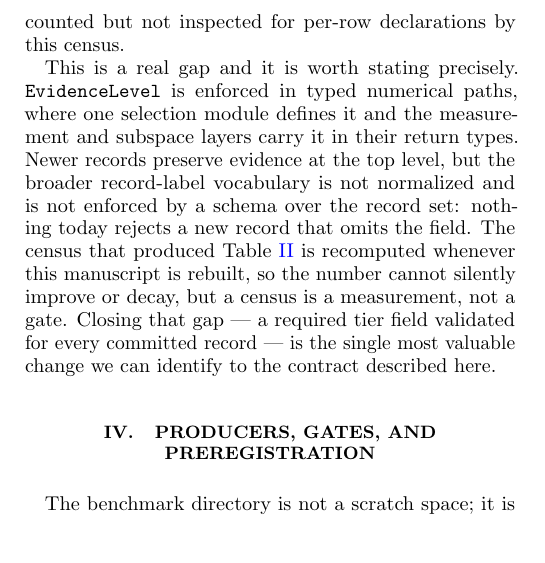
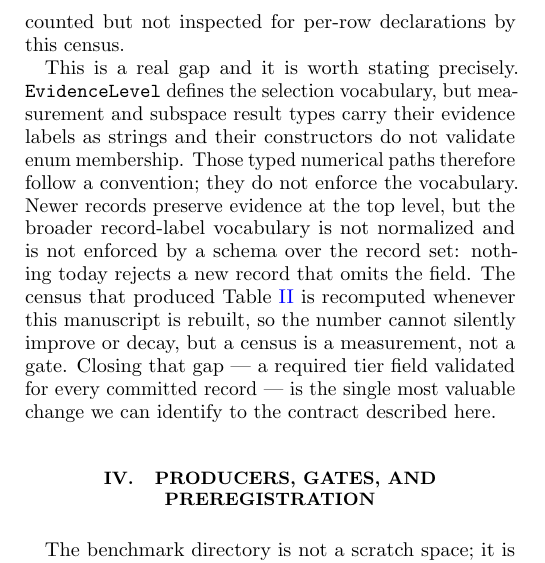
Before and after one commit to gutama/clifford_qc, a LaTeX paper (paper_architecture/manuscript.tex): part of one column of page 4 of 12, cut so that both start at the same text, the shorter picture padded with empty space. Compiled offline with pdfLaTeX.

Commit message:
Clarify evidence validation boundaries

```diff
--- a/paper_architecture/manuscript.tex
+++ b/paper_architecture/manuscript.tex
@@ -369,11 +369,13 @@ evidence field whatsoever.  A further \cqcSeriesFiles{} non-JSON series files
 inspected for per-row declarations by this census.
 
 This is a real gap and it is worth stating precisely.  \texttt{EvidenceLevel}
-is enforced in typed numerical paths, where one selection module defines it
-and the measurement and subspace layers carry it in their return types.  Newer
-records preserve evidence at the top level, but the broader record-label
-vocabulary is not normalized and is not enforced by a schema over the
-record set: nothing today rejects a new record that omits the field.  The
+defines the selection vocabulary, but measurement and subspace result types
+carry their evidence labels as strings and their constructors do not validate
+enum membership.  Those typed numerical paths therefore follow a convention;
+they do not enforce the vocabulary.  Newer records preserve evidence at the
+top level, but the broader record-label vocabulary is not normalized and is not
+enforced by a schema over the record set: nothing today rejects a new record
+that omits the field.  The
 census that produced Table~\ref{tab:evidence} is recomputed whenever this
 manuscript is rebuilt, so the number cannot silently improve or decay, but a
 census is a measurement, not a gate.  Closing that gap --- a required tier field
```
Also changed, not shown: 2 other files.
